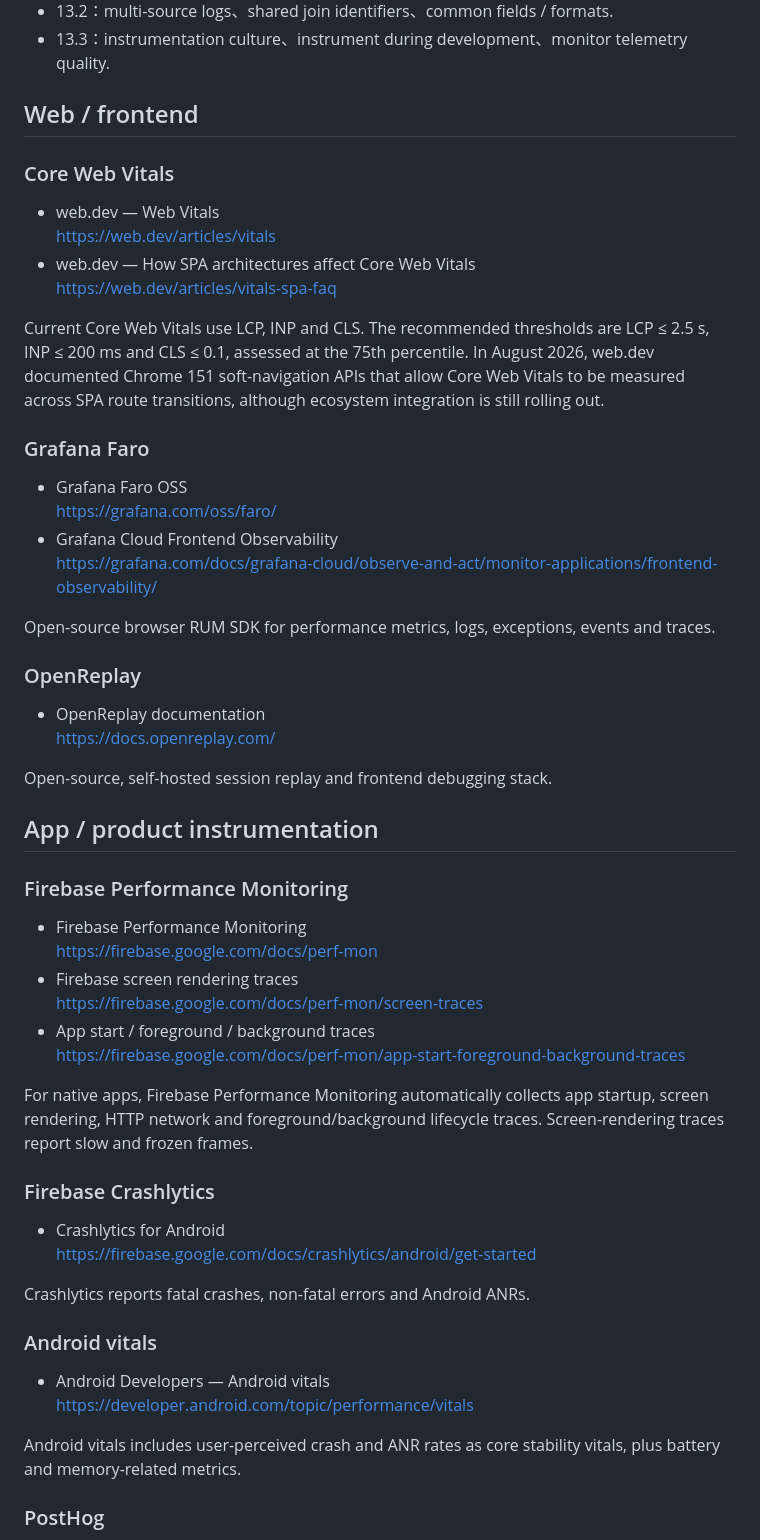
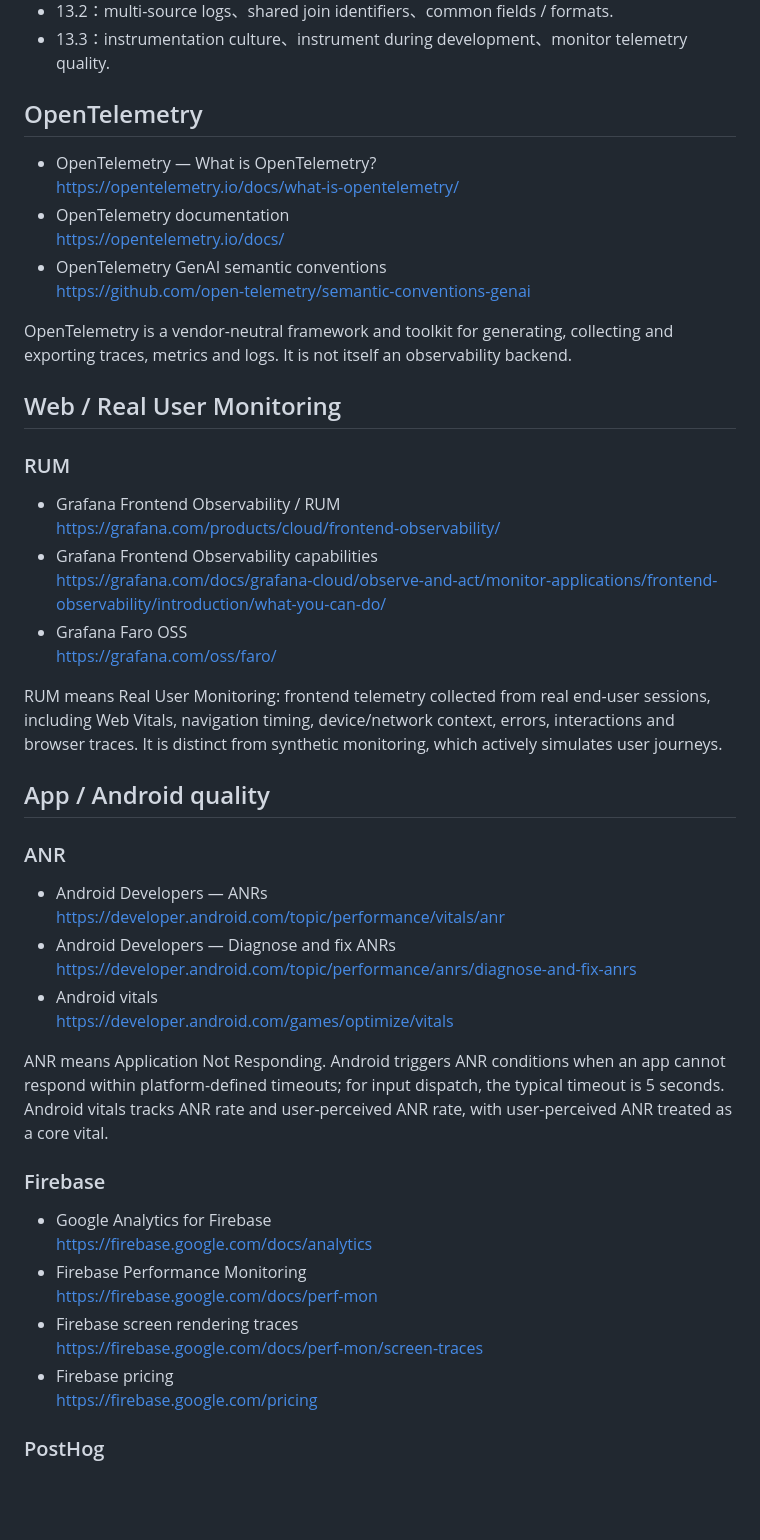
Before and after one commit to world4jason/o11y-study, a Markdown page: SOURCES.md, the part around one of its changes. GitHub-like rendering; blank space fills up the shorter version.

Commit message:
Add official RUM and ANR references

```diff
--- a/SOURCES.md
+++ b/SOURCES.md
@@ -9,53 +9,50 @@ Official and primary references for the Chapter 13 study deck and the 2026 compa
 - 13.2：multi-source logs、shared join identifiers、common fields / formats.
 - 13.3：instrumentation culture、instrument during development、monitor telemetry quality.
 
-## Web / frontend
+## OpenTelemetry
 
-### Core Web Vitals
-- web.dev — Web Vitals
-  https://web.dev/articles/vitals
-- web.dev — How SPA architectures affect Core Web Vitals
-  https://web.dev/articles/vitals-spa-faq
+- OpenTelemetry — What is OpenTelemetry?
+  https://opentelemetry.io/docs/what-is-opentelemetry/
+- OpenTelemetry documentation
+  https://opentelemetry.io/docs/
+- OpenTelemetry GenAI semantic conventions
+  https://github.com/open-telemetry/semantic-conventions-genai
 
-Current Core Web Vitals use LCP, INP and CLS. The recommended thresholds are LCP ≤ 2.5 s, INP ≤ 200 ms and CLS ≤ 0.1, assessed at the 75th percentile. In August 2026, web.dev documented Chrome 151 soft-navigation APIs that allow Core Web Vitals to be measured across SPA route transitions, although ecosystem integration is still rolling out.
+OpenTelemetry is a vendor-neutral framework and toolkit for generating, collecting and exporting traces, metrics and logs. It is not itself an observability backend.
 
-### Grafana Faro
+## Web / Real User Monitoring
+
+### RUM
+- Grafana Frontend Observability / RUM
+  https://grafana.com/products/cloud/frontend-observability/
+- Grafana Frontend Observability capabilities
+  https://grafana.com/docs/grafana-cloud/observe-and-act/monitor-applications/frontend-observability/introduction/what-you-can-do/
 - Grafana Faro OSS
   https://grafana.com/oss/faro/
-- Grafana Cloud Frontend Observability
-  https://grafana.com/docs/grafana-cloud/observe-and-act/monitor-applications/frontend-observability/
 
-Open-source browser RUM SDK for performance metrics, logs, exceptions, events and traces.
+RUM means Real User Monitoring: frontend telemetry collected from real end-user sessions, including Web Vitals, navigation timing, device/network context, errors, interactions and browser traces. It is distinct from synthetic monitoring, which actively simulates user journeys.
 
-### OpenReplay
-- OpenReplay documentation
-  https://docs.openreplay.com/
+## App / Android quality
 
-Open-source, self-hosted session replay and frontend debugging stack.
+### ANR
+- Android Developers — ANRs
+  https://developer.android.com/topic/performance/vitals/anr
+- Android Developers — Diagnose and fix ANRs
+  https://developer.android.com/topic/performance/anrs/diagnose-and-fix-anrs
+- Android vitals
+  https://developer.android.com/games/optimize/vitals
 
-## App / product instrumentation
+ANR means Application Not Responding. Android triggers ANR conditions when an app cannot respond within platform-defined timeouts; for input dispatch, the typical timeout is 5 seconds. Android vitals tracks ANR rate and user-perceived ANR rate, with user-perceived ANR treated as a core vital.
 
-### Firebase Performance Monitoring
+### Firebase
+- Google Analytics for Firebase
+  https://firebase.google.com/docs/analytics
 - Firebase Performance Monitoring
   https://firebase.google.com/docs/perf-mon
 - Firebase screen rendering traces
   https://firebase.google.com/docs/perf-mon/screen-traces
-- App start / foreground / background traces
-  https://firebase.google.com/docs/perf-mon/app-start-foreground-background-traces
-
-For native apps, Firebase Performance Monitoring automatically collects app startup, screen rendering, HTTP network and foreground/background lifecycle traces. Screen-rendering traces report slow and frozen frames.
-
-### Firebase Crashlytics
-- Crashlytics for Android
-  https://firebase.google.com/docs/crashlytics/android/get-started
-
-Crashlytics reports fatal crashes, non-fatal errors and Android ANRs.
-
-### Android vitals
-- Android Developers — Android vitals
-  https://developer.android.com/topic/performance/vitals
-
-Android vitals includes user-perceived crash and ANR rates as core stability vitals, plus battery and memory-related metrics.
+- Firebase pricing
+  https://firebase.google.com/pricing
 
 ### PostHog
 - PostHog
```
Also changed, not shown: other parts of SOURCES.md (+11 -17 lines).
